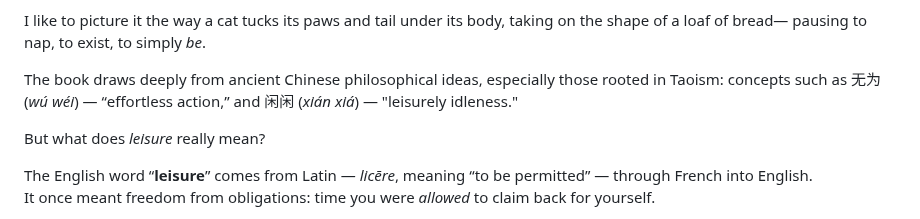
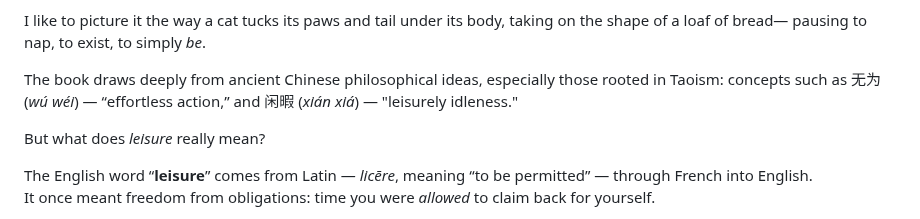
Before and after one commit to alex-desaram/alex-desaram.github.io, a Markdown page: the-case-for-valuing-life.md, the part around the change. GitHub-like rendering.

```diff
--- a/the-case-for-valuing-life.md
+++ b/the-case-for-valuing-life.md
@@ -46,7 +46,7 @@ I like to picture it the way a cat tucks its paws and tail under its body, takin
 pausing to nap, to exist, to simply *be*.
 
 The book draws deeply from ancient Chinese philosophical ideas, especially those rooted in Taoism:
-concepts such as 无为 (*wú wéi*) — “effortless action,” and 闲闲 (*xián xiá*) — "leisurely idleness."
+concepts such as 无为 (*wú wéi*) — “effortless action,” and 闲暇 (*xián xiá*) — "leisurely idleness."
 
 But what does *leisure* really mean?
 
```
